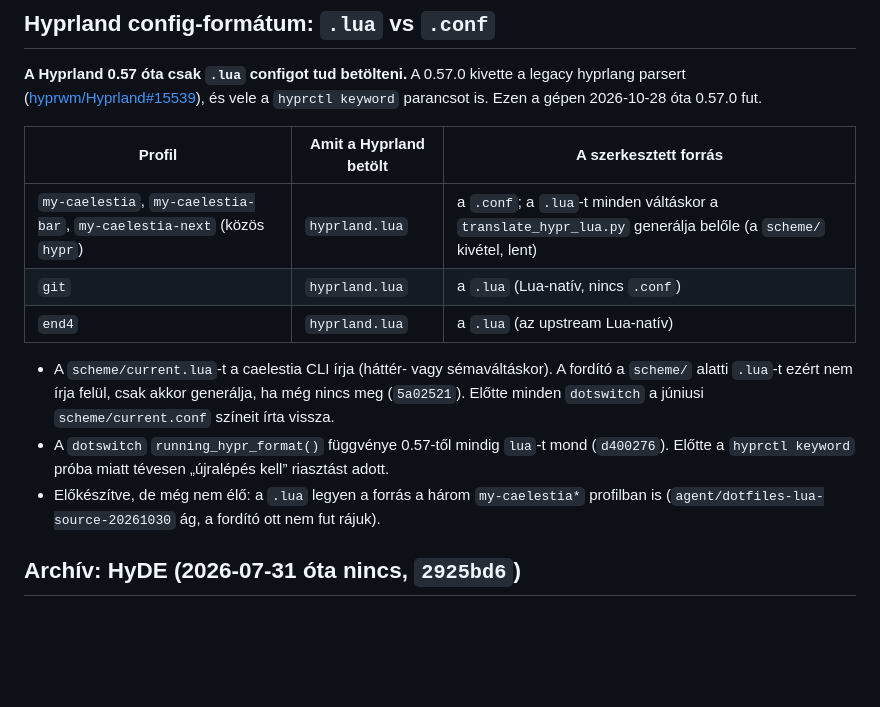
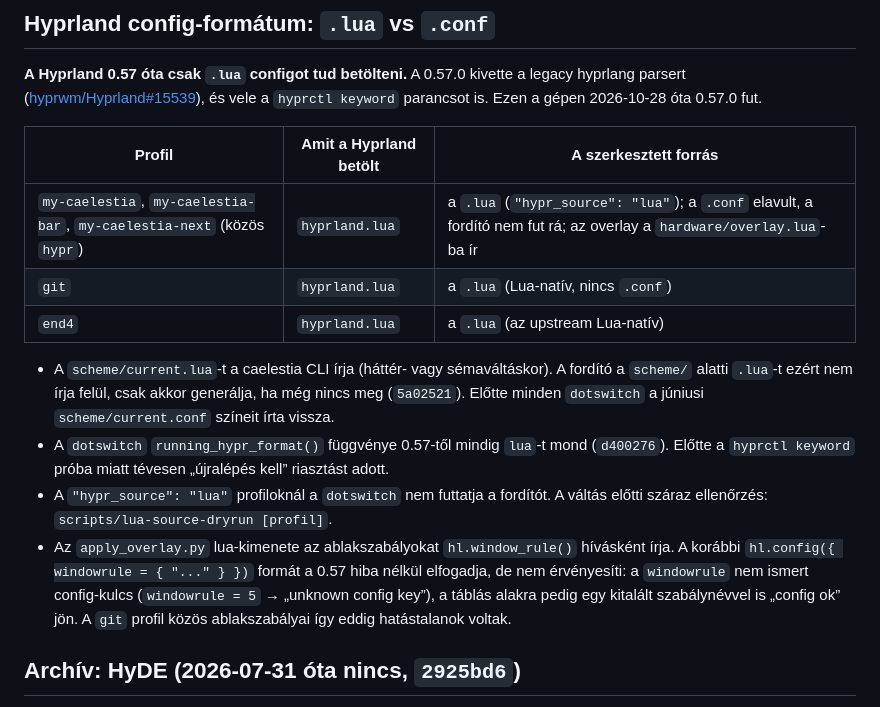
Before and after one commit to DaveLewis360/dotfiles, a Markdown page: profiles/UPSTREAM.md, the part around the change. Drawn GitHub-style; blank space fills up the shorter version.

Commit message:
docs: README and UPSTREAM.md for the .lua-source profiles

```diff
--- a/profiles/UPSTREAM.md
+++ b/profiles/UPSTREAM.md
@@ -46,7 +46,7 @@ a legacy hyprlang parsert ([hyprwm/Hyprland#15539](https://github.com/hyprwm/Hyp
 
 | Profil | Amit a Hyprland betölt | A szerkesztett forrás |
 |---|---|---|
-| `my-caelestia`, `my-caelestia-bar`, `my-caelestia-next` (közös `hypr`) | `hyprland.lua` | a `.conf`; a `.lua`-t minden váltáskor a `translate_hypr_lua.py` generálja belőle (a `scheme/` kivétel, lent) |
+| `my-caelestia`, `my-caelestia-bar`, `my-caelestia-next` (közös `hypr`) | `hyprland.lua` | a `.lua` (`"hypr_source": "lua"`); a `.conf` elavult, a fordító nem fut rá; az overlay a `hardware/overlay.lua`-ba ír |
 | `git` | `hyprland.lua` | a `.lua` (Lua-natív, nincs `.conf`) |
 | `end4` | `hyprland.lua` | a `.lua` (az upstream Lua-natív) |
 
@@ -57,9 +57,14 @@ a legacy hyprlang parsert ([hyprwm/Hyprland#15539](https://github.com/hyprwm/Hyp
 - A `dotswitch` `running_hypr_format()` függvénye 0.57-től mindig `lua`-t mond
   (`d400276`). Előtte a `hyprctl keyword` próba miatt tévesen „újralépés kell”
   riasztást adott.
-- Előkészítve, de még nem élő: a `.lua` legyen a forrás a három
-  `my-caelestia*` profilban is (`agent/dotfiles-lua-source-20261030` ág, a
-  fordító ott nem fut rájuk).
+- A `"hypr_source": "lua"` profiloknál a `dotswitch` nem futtatja a fordítót.
+  A váltás előtti száraz ellenőrzés: `scripts/lua-source-dryrun [profil]`.
+- Az `apply_overlay.py` lua-kimenete az ablakszabályokat `hl.window_rule()`
+  hívásként írja. A korábbi `hl.config({ windowrule = { "..." } })` formát a
+  0.57 hiba nélkül elfogadja, de nem érvényesíti: a `windowrule` nem ismert
+  config-kulcs (`windowrule = 5` → „unknown config key”), a táblás alakra
+  pedig egy kitalált szabálynévvel is „config ok” jön. A `git` profil közös
+  ablakszabályai így eddig hatástalanok voltak.
 
 ## Archív: HyDE (2026-07-31 óta nincs, `2925bd6`)
 
```
Also changed, not shown: 1 other file.
